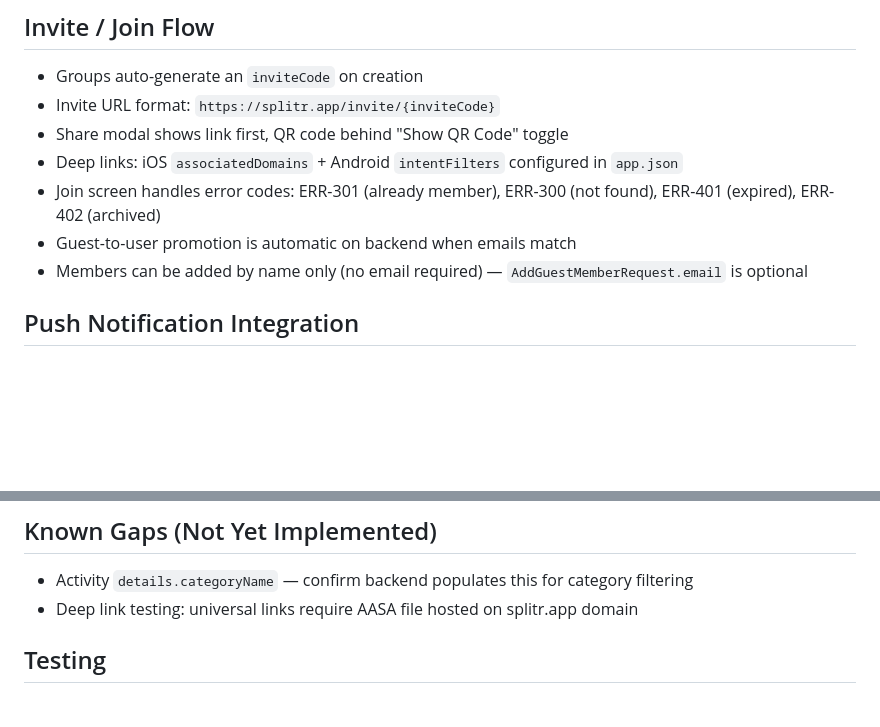
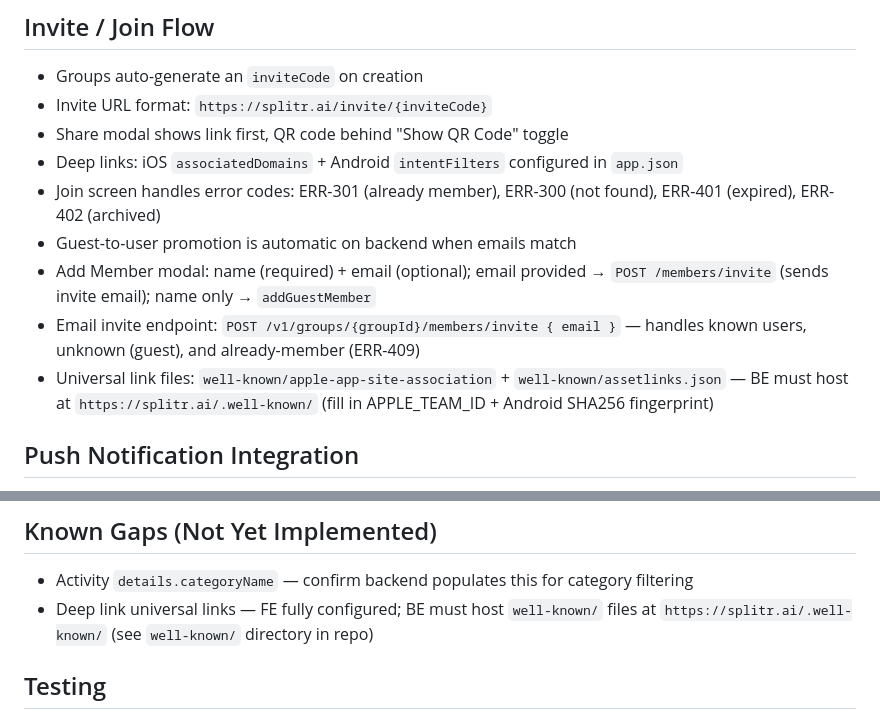
Before and after one commit to ishant3390/splitr-expo, a Markdown page: CLAUDE.md, 2 parts joined by grey strips. Rendered like a GitHub page; blank space fills up the shorter version.

Commit message:
docs: update CLAUDE.md — splitr.ai domain, email invite flow, deep link status
Co-Authored-By: Claude Sonnet 4.6 <noreply@anthropic.com>

```diff
--- a/CLAUDE.md
+++ b/CLAUDE.md
@@ -109,12 +109,14 @@ lib/
 
 ## Invite / Join Flow
 - Groups auto-generate an `inviteCode` on creation
-- Invite URL format: `https://splitr.app/invite/{inviteCode}`
+- Invite URL format: `https://splitr.ai/invite/{inviteCode}`
 - Share modal shows link first, QR code behind "Show QR Code" toggle
 - Deep links: iOS `associatedDomains` + Android `intentFilters` configured in `app.json`
 - Join screen handles error codes: ERR-301 (already member), ERR-300 (not found), ERR-401 (expired), ERR-402 (archived)
 - Guest-to-user promotion is automatic on backend when emails match
-- Members can be added by name only (no email required) — `AddGuestMemberRequest.email` is optional
+- Add Member modal: name (required) + email (optional); email provided → `POST /members/invite` (sends invite email); name only → `addGuestMember`
+- Email invite endpoint: `POST /v1/groups/{groupId}/members/invite { email }` — handles known users, unknown (guest), and already-member (ERR-409)
+- Universal link files: `well-known/apple-app-site-association` + `well-known/assetlinks.json` — BE must host at `https://splitr.ai/.well-known/` (fill in APPLE_TEAM_ID + Android SHA256 fingerprint)
 
 ## Push Notification Integration
 - **Token registration**: `POST /v1/users/me/push-tokens` with `{ token, deviceId, deviceName, platform }`
@@ -205,7 +207,7 @@ lib/
 
 ## Known Gaps (Not Yet Implemented)
 - Activity `details.categoryName` — confirm backend populates this for category filtering
-- Deep link testing: universal links require AASA file hosted on splitr.app domain
+- Deep link universal links — FE fully configured; BE must host `well-known/` files at `https://splitr.ai/.well-known/` (see `well-known/` directory in repo)
 
 ## Testing
 
```
